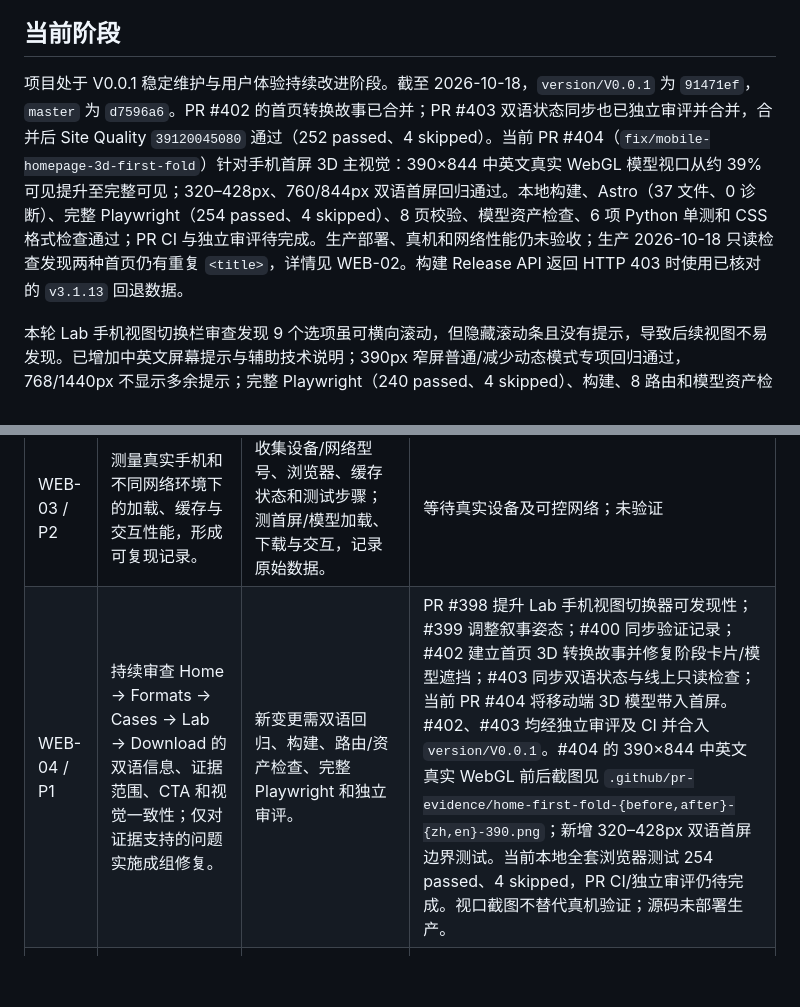
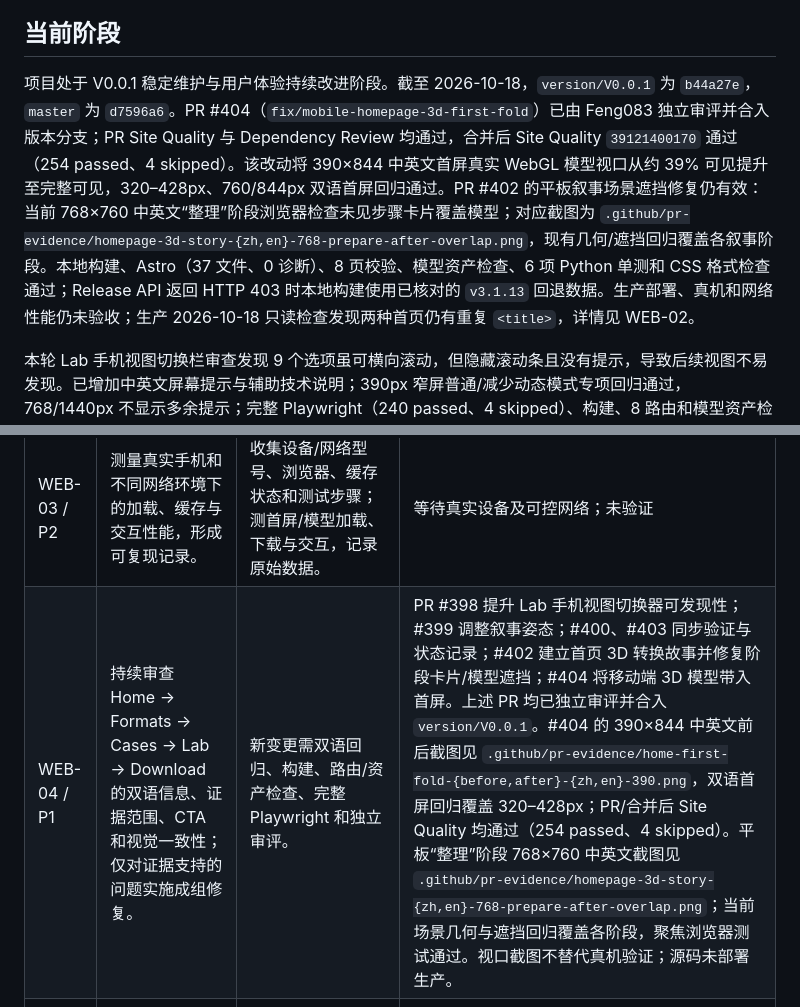
Before and after one commit to EasyKiconverter/EasyKiConverter_Website, a Markdown page: docs/PROJECT_STATUS.md, 2 parts joined by grey strips. Rendered like a GitHub page; blank space fills up the shorter version.

Commit message:
docs: sync project status after PR 404

```diff
--- a/docs/PROJECT_STATUS.md
+++ b/docs/PROJECT_STATUS.md
@@ -10,7 +10,7 @@
 
 ## 当前阶段
 
-项目处于 V0.0.1 稳定维护与用户体验持续改进阶段。截至 2026-10-18，`version/V0.0.1` 为 `91471ef`，`master` 为 `d7596a6`。PR #402 的首页转换故事已合并；PR #403 双语状态同步也已独立审评并合并，合并后 Site Quality `39120045080` 通过（252 passed、4 skipped）。当前 PR #404（`fix/mobile-homepage-3d-first-fold`）针对手机首屏 3D 主视觉：390×844 中英文真实 WebGL 模型视口从约 39% 可见提升至完整可见；320–428px、760/844px 双语首屏回归通过。本地构建、Astro（37 文件、0 诊断）、完整 Playwright（254 passed、4 skipped）、8 页校验、模型资产检查、6 项 Python 单测和 CSS 格式检查通过；PR CI 与独立审评待完成。生产部署、真机和网络性能仍未验收；生产 2026-10-18 只读检查发现两种首页仍有重复 `<title>`，详情见 WEB-02。构建 Release API 返回 HTTP 403 时使用已核对的 `v3.1.13` 回退数据。
+项目处于 V0.0.1 稳定维护与用户体验持续改进阶段。截至 2026-10-18，`version/V0.0.1` 为 `b44a27e`，`master` 为 `d7596a6`。PR #404（`fix/mobile-homepage-3d-first-fold`）已由 Feng083 独立审评并合入版本分支；PR Site Quality 与 Dependency Review 均通过，合并后 Site Quality `39121400170` 通过（254 passed、4 skipped）。该改动将 390×844 中英文首屏真实 WebGL 模型视口从约 39% 可见提升至完整可见，320–428px、760/844px 双语首屏回归通过。PR #402 的平板叙事场景遮挡修复仍有效：当前 768×760 中英文“整理”阶段浏览器检查未见步骤卡片覆盖模型；对应截图为 `.github/pr-evidence/homepage-3d-story-{zh,en}-768-prepare-after-overlap.png`，现有几何/遮挡回归覆盖各叙事阶段。本地构建、Astro（37 文件、0 诊断）、8 页校验、模型资产检查、6 项 Python 单测和 CSS 格式检查通过；Release API 返回 HTTP 403 时本地构建使用已核对的 `v3.1.13` 回退数据。生产部署、真机和网络性能仍未验收；生产 2026-10-18 只读检查发现两种首页仍有重复 `<title>`，详情见 WEB-02。
 
 本轮 Lab 手机视图切换栏审查发现 9 个选项虽可横向滚动，但隐藏滚动条且没有提示，导致后续视图不易发现。已增加中英文屏幕提示与辅助技术说明；390px 窄屏普通/减少动态模式专项回归通过，768/1440px 不显示多余提示；完整 Playwright（240 passed、4 skipped）、构建、8 路由和模型资产检查均通过。PR #398 由 Feng083 独立审评通过；Site Quality run `38985998641`（240 passed、4 skipped）及 Dependency Review `38985998628` 均通过。变更尚未部署生产或验证真机。
 
@@ -69,7 +69,7 @@ PR #347 将 3D Lab 的环境光、补光和正面光强度调低，以改善板
 | WEB-01 / P1 | 修正首页双语品牌大小写、格式支持说明和下载引导。 | 双语文案/样式回归；构建、站点校验、完整 Playwright；PR #285/#286。 | 已完成并晋级 `master`；未部署生产 |
 | WEB-02 / P1 | 将已在 `master` 的首页唯一标题修复同步至正式站，并验证 8 路由及首页标题。 | 先核对远端备份/回滚与当前版本；仅在项目所有者明确批准此次生产部署后执行；逐路由检查 HTTP、标题数、语言互链、资源和浏览器冒烟。 | 源码已修复；部署脚本会校验构建产物、发布后的 8 路由和 SEO 元数据，并在验证失败时回滚。2026-10-18 只读检查：8 路由均 HTTP 200；Lab、Formats、Cases 的中英文页面通过标题/canonical/hreflang 校验，但 `/` 与 `/en/` 各返回两个 `<title>`，验证器因此失败。未部署；生产变更仍需针对本次操作明确批准 |
 | WEB-03 / P2 | 测量真实手机和不同网络环境下的加载、缓存与交互性能，形成可复现记录。 | 收集设备/网络型号、浏览器、缓存状态和测试步骤；测首屏/模型加载、下载与交互，记录原始数据。 | 等待真实设备及可控网络；未验证 |
-| WEB-04 / P1 | 持续审查 Home → Formats → Cases → Lab → Download 的双语信息、证据范围、CTA 和视觉一致性；仅对证据支持的问题实施成组修复。 | 新变更需双语回归、构建、路由/资产检查、完整 Playwright 和独立审评。 | PR #398 提升 Lab 手机视图切换器可发现性；#399 调整叙事姿态；#400 同步验证记录；#402 建立首页 3D 转换故事并修复阶段卡片/模型遮挡；#403 同步双语状态与线上只读检查；当前 PR #404 将移动端 3D 模型带入首屏。#402、#403 均经独立审评及 CI 并合入 `version/V0.0.1`。#404 的 390×844 中英文真实 WebGL 前后截图见 `.github/pr-evidence/home-first-fold-{before,after}-{zh,en}-390.png`；新增 320–428px 双语首屏边界测试。当前本地全套浏览器测试 254 passed、4 skipped，PR CI/独立审评仍待完成。视口截图不替代真机验证；源码未部署生产。 |
+| WEB-04 / P1 | 持续审查 Home → Formats → Cases → Lab → Download 的双语信息、证据范围、CTA 和视觉一致性；仅对证据支持的问题实施成组修复。 | 新变更需双语回归、构建、路由/资产检查、完整 Playwright 和独立审评。 | PR #398 提升 Lab 手机视图切换器可发现性；#399 调整叙事姿态；#400、#403 同步验证与状态记录；#402 建立首页 3D 转换故事并修复阶段卡片/模型遮挡；#404 将移动端 3D 模型带入首屏。上述 PR 均已独立审评并合入 `version/V0.0.1`。#404 的 390×844 中英文前后截图见 `.github/pr-evidence/home-first-fold-{before,after}-{zh,en}-390.png`，双语首屏回归覆盖 320–428px；PR/合并后 Site Quality 均通过（254 passed、4 skipped）。平板“整理”阶段 768×760 中英文截图见 `.github/pr-evidence/homepage-3d-story-{zh,en}-768-prepare-after-overlap.png`；当前场景几何与遮挡回归覆盖各阶段，聚焦浏览器测试通过。视口截图不替代真机验证；源码未部署生产。 |
 | WEB-05 / P1 | 让格式矩阵每个目标链接到准确的专属验证依据，并准确描述自动测试和人工规程的覆盖边界。 | 11 行双语链接回归；构建、站点校验、资产检查、完整 Playwright；PR #287/#288 CI 和独立审查。 | 已完成并晋级 `master` |
 
 ## 关键风险与控制
```
Also changed, not shown: docs/PROJECT_STATUS_en.md (+2 -2 lines).
